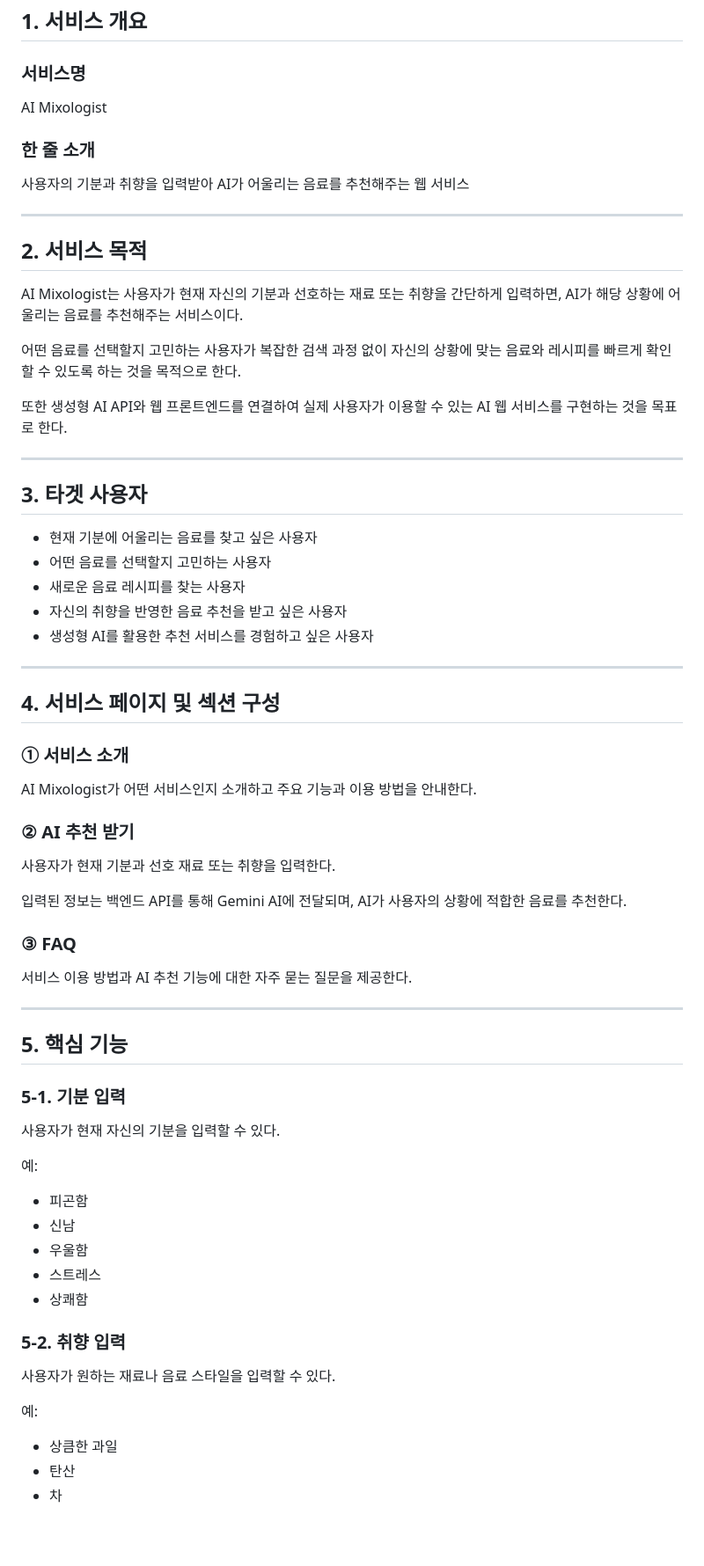
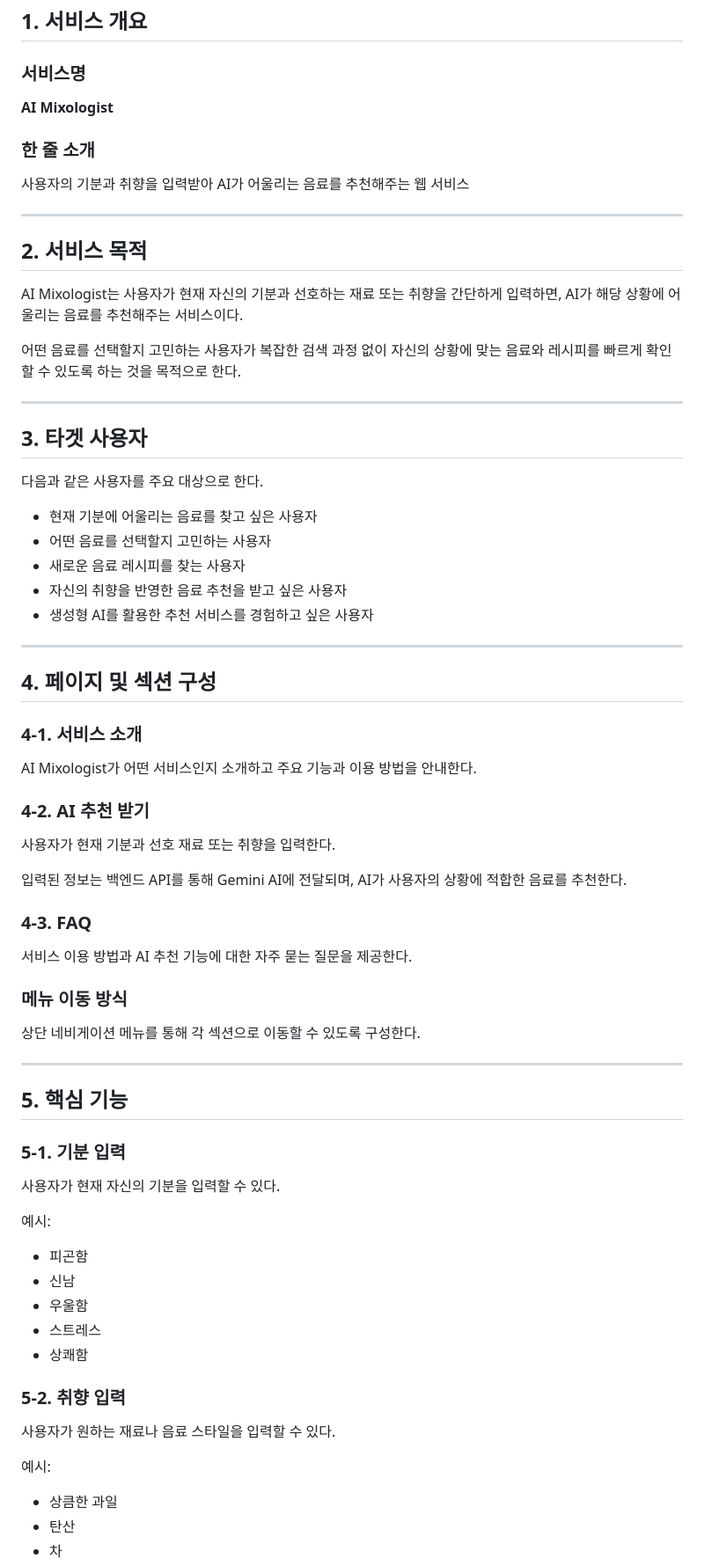
Before and after one commit to wymm01/A1-3, a Markdown page: service_plan.md, the part around one of its changes. Shown at 88% size. Drawn GitHub-style; blank space fills up the shorter version.

```diff
--- a/service_plan.md
+++ b/service_plan.md
@@ -3,9 +3,11 @@
 ## 1. 서비스 개요
 
 ### 서비스명
-AI Mixologist
+
+**AI Mixologist**
 
 ### 한 줄 소개
+
 사용자의 기분과 취향을 입력받아 AI가 어울리는 음료를 추천해주는 웹 서비스
 
 ---
@@ -16,11 +18,11 @@ AI Mixologist는 사용자가 현재 자신의 기분과 선호하는 재료 또
 
 어떤 음료를 선택할지 고민하는 사용자가 복잡한 검색 과정 없이 자신의 상황에 맞는 음료와 레시피를 빠르게 확인할 수 있도록 하는 것을 목적으로 한다.
 
-또한 생성형 AI API와 웹 프론트엔드를 연결하여 실제 사용자가 이용할 수 있는 AI 웹 서비스를 구현하는 것을 목표로 한다.
-
 ---
 
 ## 3. 타겟 사용자
+
+다음과 같은 사용자를 주요 대상으로 한다.
 
 - 현재 기분에 어울리는 음료를 찾고 싶은 사용자
 - 어떤 음료를 선택할지 고민하는 사용자
@@ -30,21 +32,25 @@ AI Mixologist는 사용자가 현재 자신의 기분과 선호하는 재료 또
 
 ---
 
-## 4. 서비스 페이지 및 섹션 구성
+## 4. 페이지 및 섹션 구성
 
-### ① 서비스 소개
+### 4-1. 서비스 소개
 
 AI Mixologist가 어떤 서비스인지 소개하고 주요 기능과 이용 방법을 안내한다.
 
-### ② AI 추천 받기
+### 4-2. AI 추천 받기
 
 사용자가 현재 기분과 선호 재료 또는 취향을 입력한다.
 
 입력된 정보는 백엔드 API를 통해 Gemini AI에 전달되며, AI가 사용자의 상황에 적합한 음료를 추천한다.
 
-### ③ FAQ
+### 4-3. FAQ
 
 서비스 이용 방법과 AI 추천 기능에 대한 자주 묻는 질문을 제공한다.
+
+### 메뉴 이동 방식
+
+상단 네비게이션 메뉴를 통해 각 섹션으로 이동할 수 있도록 구성한다.
 
 ---
 
@@ -54,7 +60,8 @@ AI Mixologist가 어떤 서비스인지 소개하고 주요 기능과 이용 방
 
 사용자가 현재 자신의 기분을 입력할 수 있다.
 
-예:
+예시:
+
 - 피곤함
 - 신남
 - 우울함
@@ -65,7 +72,8 @@ AI Mixologist가 어떤 서비스인지 소개하고 주요 기능과 이용 방
 
 사용자가 원하는 재료나 음료 스타일을 입력할 수 있다.
 
-예:
+예시:
+
 - 상큼한 과일
 - 탄산
 - 차
```
Also changed, not shown: other parts of service_plan.md (+53 -87 lines).
